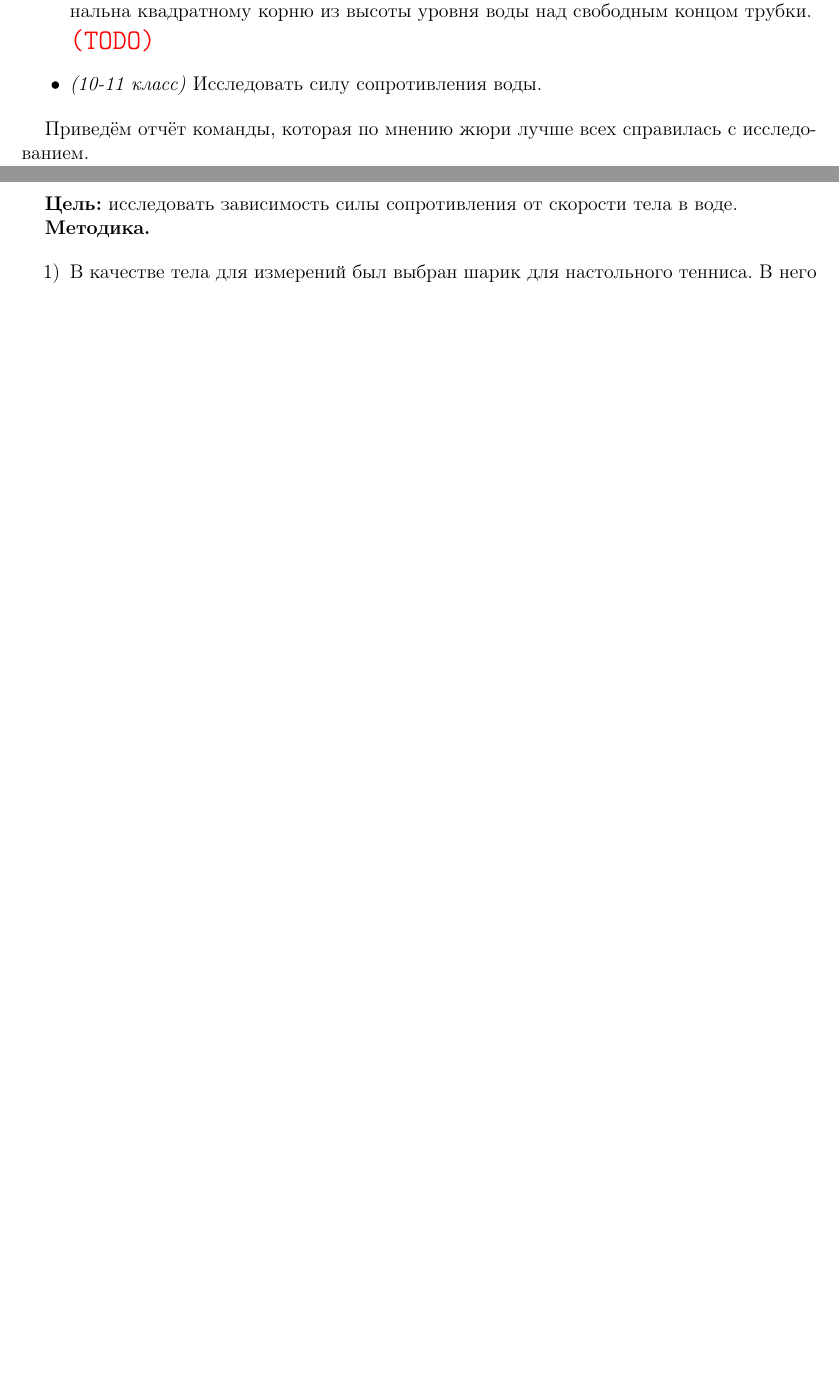
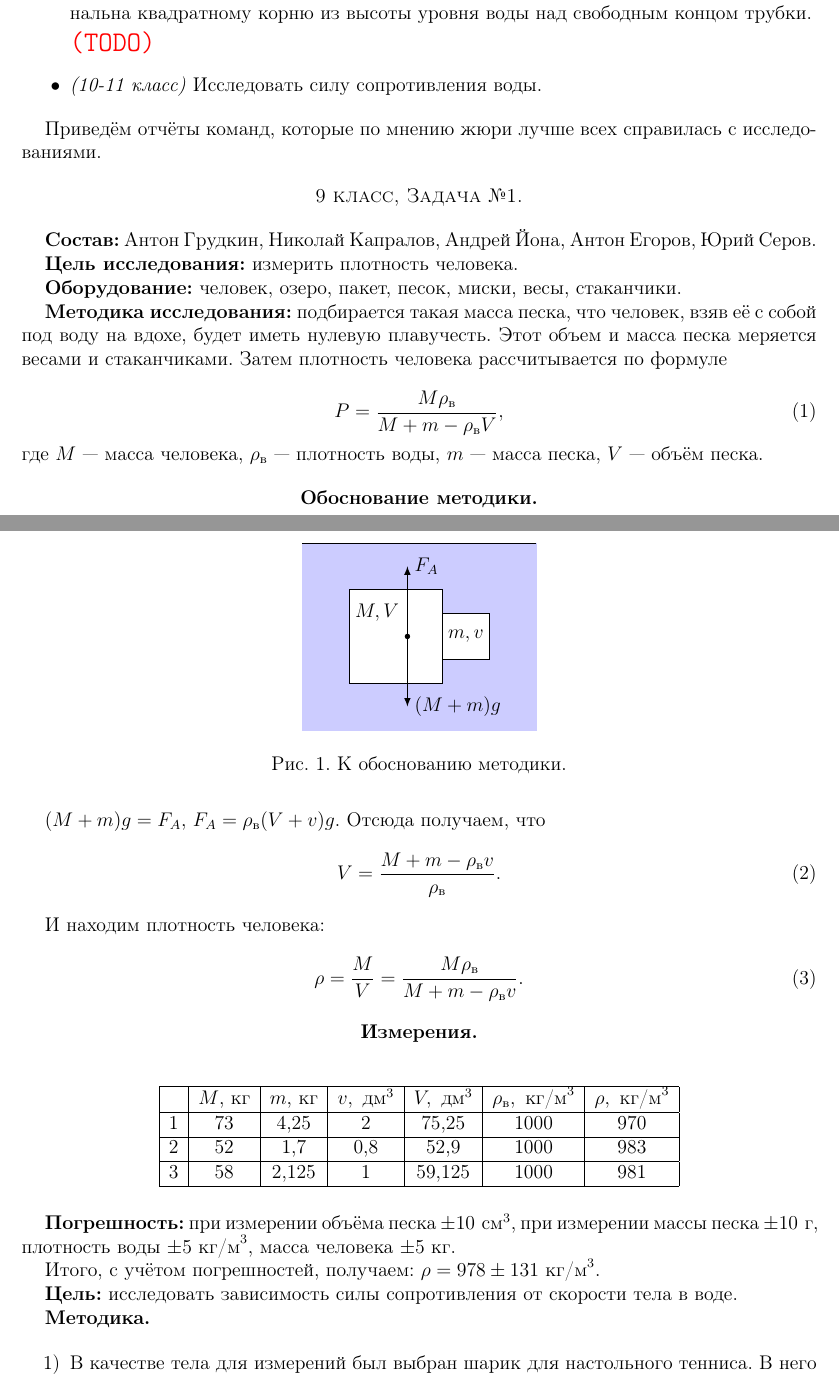
Before and after one commit to shender/proc2010, a LaTeX document (report.tex, which reads 09/bz/bz09.tex): two parts of pages 60 and 61 of 66 before the commit and two parts of pages 60 and 61 of 65 after it, joined at a grey line, cut so that both start at the same text, the shorter picture padded with empty space. Compiled offline with pdfLaTeX.

Commit message:
БЗ-9, первая задача

```diff
--- /dev/null
+++ b/09/bz/bz09.tex
@@ -0,0 +1,83 @@
+\begin{center}
+  \textsc{9 класс, Задача №1. }
+\end{center}
+
+\textbf{Состав:} Антон Грудкин, Николай Капралов, Андрей Йона, Антон
+Егоров, Юрий Серов.
+
+\textbf{Цель исследования:} измерить плотность человека.
+
+\textbf{Оборудование:} человек, озеро, пакет, песок, миски, весы, стаканчики.
+
+\textbf{Методика исследования:} подбирается такая масса песка, что
+человек, взяв её с собой под воду на вдохе, будет иметь нулевую
+плавучесть. Этот объем и масса песка меряется весами и
+стаканчиками. Затем плотность человека рассчитывается по формуле
+
+\begin{equation}
+  \label{eq:bz09_01}
+  P = \frac{M \rho_{\text{в}}}{M + m - \rho_{\text{в}} V},
+\end{equation}
+где $M$~---~масса человека, $\rho_{\text{в}}$~---~плотность воды,
+$m$~---~масса песка, $V$~---~объём песка.
+
+\begin{center}
+  \textbf{Обоснование методики.}
+\end{center}
+
+\begin{figure}[h]
+  \centering
+  \begin{tikzpicture}
+    \draw[fill=blue!20,draw=blue!20] (0,4) rectangle (5,0);
+    \draw (0,4) -- +(5,0);
+    \draw[fill=white] (1,3) rectangle ++(2,-2);
+    \draw[fill=white] (3,2.5) rectangle ++(1,-1);
+    \draw[thick,->] (2.25,2) -- +(0,-1.5) node[right] {$(M+m)g$};
+    \draw[fill=black] (2.25,2) circle (0.05);
+    \draw[thick,->] (2.25,2) -- +(0,1.5) node[right] {$F_A$};
+    \draw (1.6,2.5) node {$M,V$};
+    \draw (3.5,2) node {$m,v$};
+  \end{tikzpicture}
+  \caption{К обоснованию методики.}
+  \label{fig:bz09_density}
+\end{figure}
+
+$(M+m)g=F_A$, $F_A = \rho_{\text{в}} (V+v) g$. Отсюда получаем, что
+\begin{equation}
+  \label{eq:bz09_1}
+  V= \frac{M+m-\rho_{\text{в}} v} {\rho_{\text{в}}}.
+\end{equation}
+
+И находим плотность человека:
+
+\begin{equation}
+  \label{eq:bz09_2}
+  \rho = \frac{M}{V} = \frac{M \rho_{\text{в}}} {M+m-\rho_{\text{в}} v}.
+\end{equation}
+
+\begin{center}
+  \textbf{Измерения.}
+\end{center}
+\begin{table}[h]
+  \centering
+  \label{tbl:bz09_1}
+  \begin{tabular}{|c|c|c|c|c|c|c|}
+    \hline
+    {} & $M$, кг & $m$, кг & $v,\unit{дм}^3$ & $V,\unit{дм}^3$ &
+    $\rho_{\text{в}},\unit{кг/м}^3$ & $\rho, \unit{кг/м}^3$ \\
+    \hline
+    1 & 73 & 4,25 & 2 & 75,25 & 1000 & 970\\
+    \hline
+    2 & 52 & 1,7 & 0,8 & 52,9 & 1000 & 983\\
+    \hline
+    3 & 58 & 2,125 & 1 & 59,125 & 1000 & 981\\
+    \hline
+  \end{tabular}
+\end{table}
+
+\textbf{Погрешность:} при измерении объёма песка $\pm 10\unit{см}^3$,
+при измерении массы песка $\pm 10 \unit{г}$, плотность воды $\pm 5
+\unit{кг/м}^3$, масса человека $\pm 5 \unit{кг}$.
+
+Итого, с учётом погрешностей, получаем: $\rho=978 \pm 131
+\unit{кг/м}^3$.
--- a/report.tex
+++ b/report.tex
@@ -919,10 +919,13 @@
 \item \textit{(10-11 класс)} Исследовать силу сопротивления воды.
 \end{itemize}
 
-Приведём отчёт команды, которая по мнению жюри лучше всех
-справилась с исследованием.
+Приведём отчёты команд, которые по мнению жюри лучше всех справилась с
+исследованиями.
 
-\include{./10/bz/bz10}
+\input{./09/bz/bz09}
+
+\input{./10/bz/bz10}
+
 
 \com{TODO}
 
```
Also changed, not shown: report.tex (22 more changed lines).
